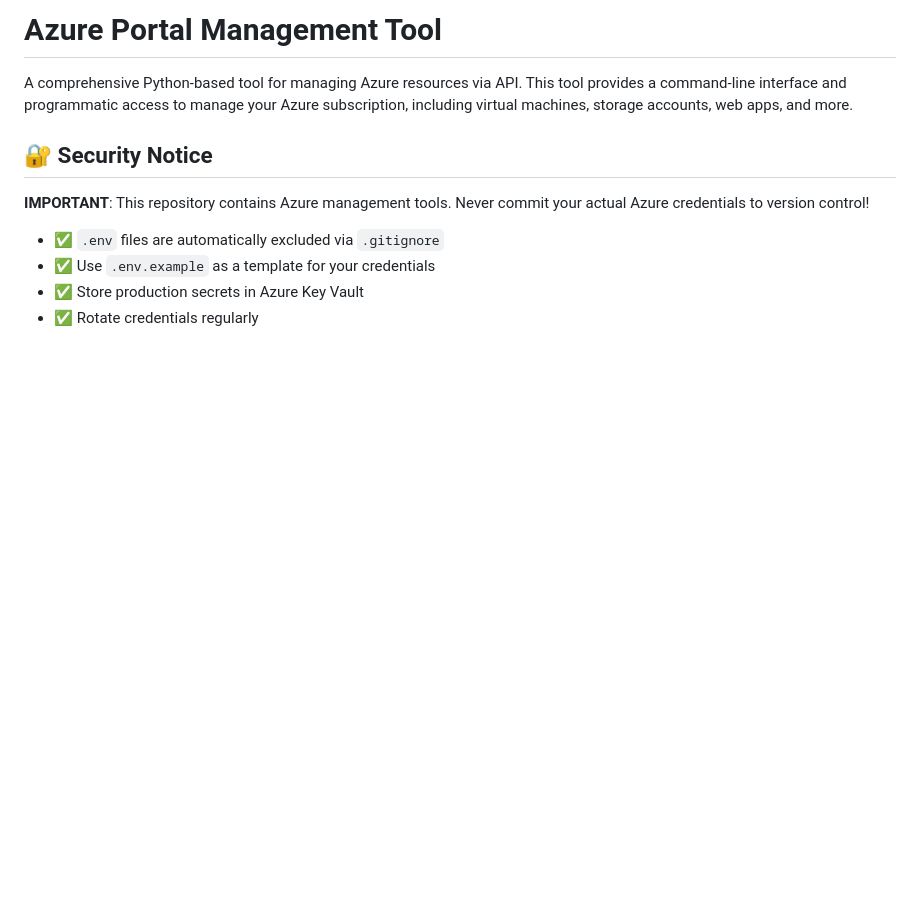
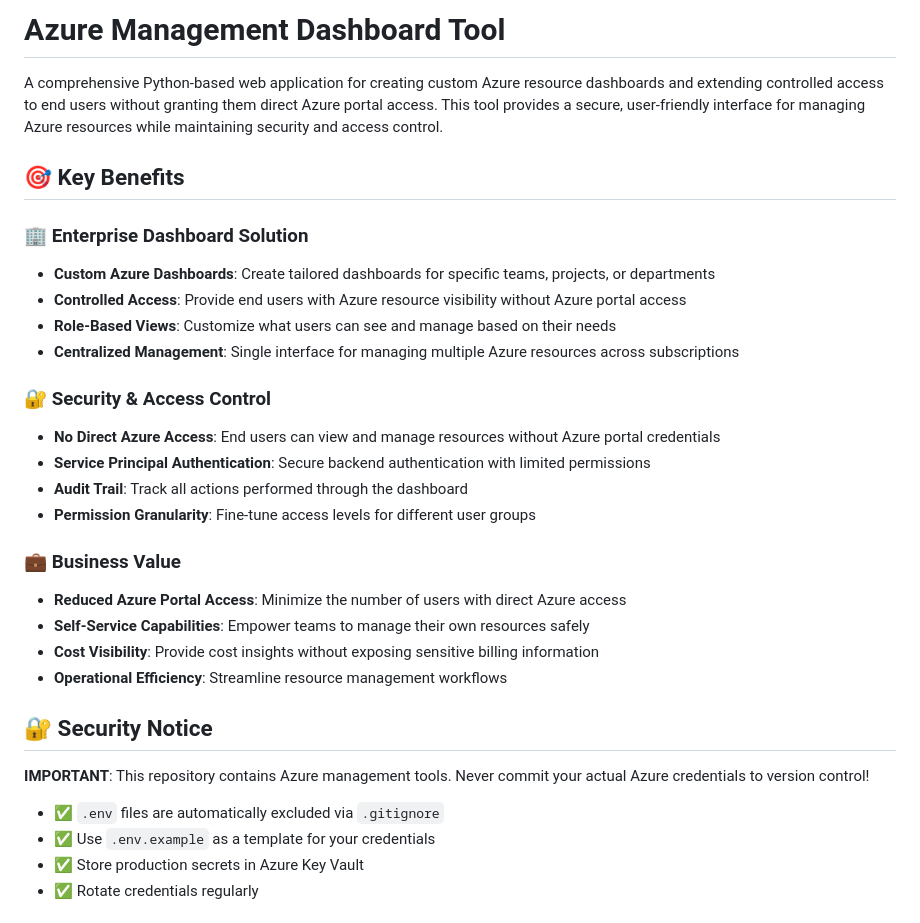
Before and after one commit to musoobi/azure-management-tool, a Markdown page: README.md, the part around one of its changes. Drawn GitHub-style; blank space fills up the shorter version.

```diff
--- a/README.md
+++ b/README.md
@@ -1,6 +1,26 @@
-# Azure Portal Management Tool
+# Azure Management Dashboard Tool
 
-A comprehensive Python-based tool for managing Azure resources via API. This tool provides a command-line interface and programmatic access to manage your Azure subscription, including virtual machines, storage accounts, web apps, and more.
+A comprehensive Python-based web application for creating custom Azure resource dashboards and extending controlled access to end users without granting them direct Azure portal access. This tool provides a secure, user-friendly interface for managing Azure resources while maintaining security and access control.
+
+## 🎯 **Key Benefits**
+
+### 🏢 **Enterprise Dashboard Solution**
+- **Custom Azure Dashboards**: Create tailored dashboards for specific teams, projects, or departments
+- **Controlled Access**: Provide end users with Azure resource visibility without Azure portal access
+- **Role-Based Views**: Customize what users can see and manage based on their needs
+- **Centralized Management**: Single interface for managing multiple Azure resources across subscriptions
+
+### 🔐 **Security & Access Control**
+- **No Direct Azure Access**: End users can view and manage resources without Azure portal credentials
+- **Service Principal Authentication**: Secure backend authentication with limited permissions
+- **Audit Trail**: Track all actions performed through the dashboard
+- **Permission Granularity**: Fine-tune access levels for different user groups
+
+### 💼 **Business Value**
+- **Reduced Azure Portal Access**: Minimize the number of users with direct Azure access
+- **Self-Service Capabilities**: Empower teams to manage their own resources safely
+- **Cost Visibility**: Provide cost insights without exposing sensitive billing information
+- **Operational Efficiency**: Streamline resource management workflows
 
 ## 🔐 Security Notice
 
```
Also changed, not shown: other parts of README.md (+30 -0 lines), ENTERPRISE_BENEFITS.md (added, +188 -0 lines), SETTINGS_USAGE_GUIDE.md (+38 -1 lines).
